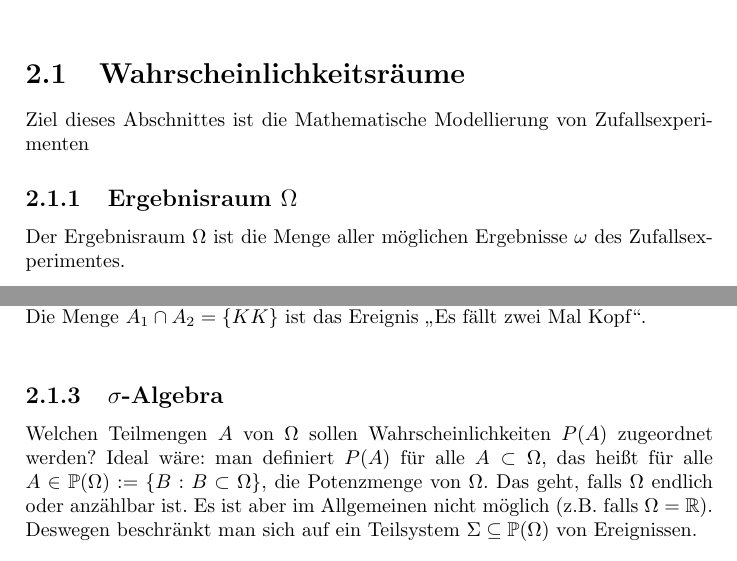
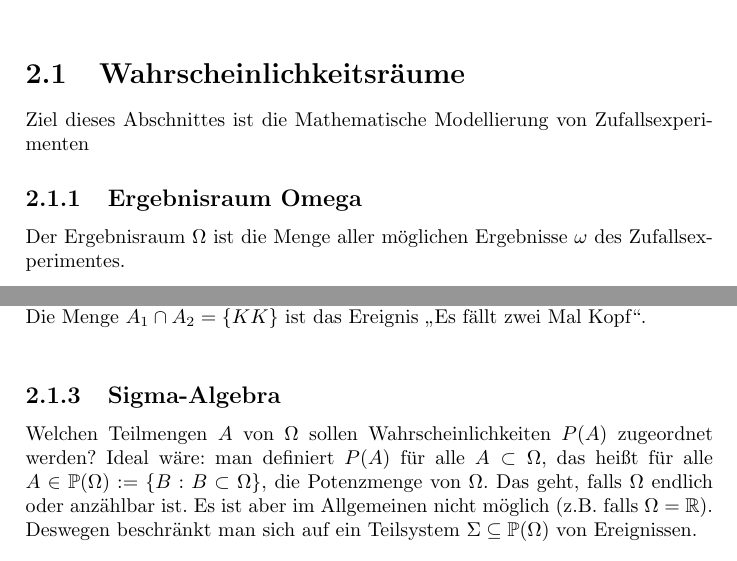
Before and after one commit to ottojo/AngewandteStochastik1, a LaTeX thesis (main.tex, which reads chapters/Wahrscheinlichkeiten.tex): two parts of pages 3 and 4 of 9, joined at a grey line, cut so that both start at the same text. Compiled offline with pdfLaTeX.

Commit message:
fix section names

```diff
--- a/chapters/Wahrscheinlichkeiten.tex
+++ b/chapters/Wahrscheinlichkeiten.tex
@@ -2,7 +2,7 @@
 \section{Wahrscheinlichkeitsräume}
 Ziel dieses Abschnittes ist die Mathematische Modellierung von Zufallsexperimenten
 
-\subsection{Ergebnisraum $\Omega$}
+\subsection{Ergebnisraum Omega}
 Der Ergebnisraum $\Omega$ ist die Menge aller möglichen Ergebnisse $\omega$ des
 Zufallsexperimentes.
 
@@ -71,7 +71,7 @@ Die Menge $A_1 \cup A_2 = \{KK, KZ, ZK\}$ ist das Ereignis \enquote{Es fällt mi
 Die Menge $A_1 \cap A_2 = \{KK\}$ ist das Ereignis \enquote{Es fällt zwei Mal Kopf}.\\
 
 
-\subsection{$\sigma$-Algebra}
+\subsection{Sigma-Algebra}
 Welchen Teilmengen $A$ von $\Omega$ sollen Wahrscheinlichkeiten $P(A)$ zugeordnet werden?
 Ideal wäre: man definiert $P(A)$ für alle $A \subset \Omega$, das heißt für alle
 $A \in \mathbb{P}(\Omega) := \{B:B\subset\Omega\}$, die Potenzmenge von $\Omega$.
```
